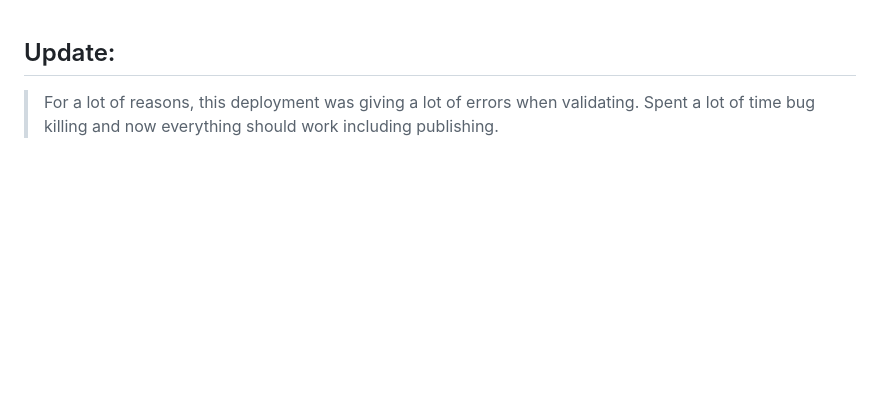
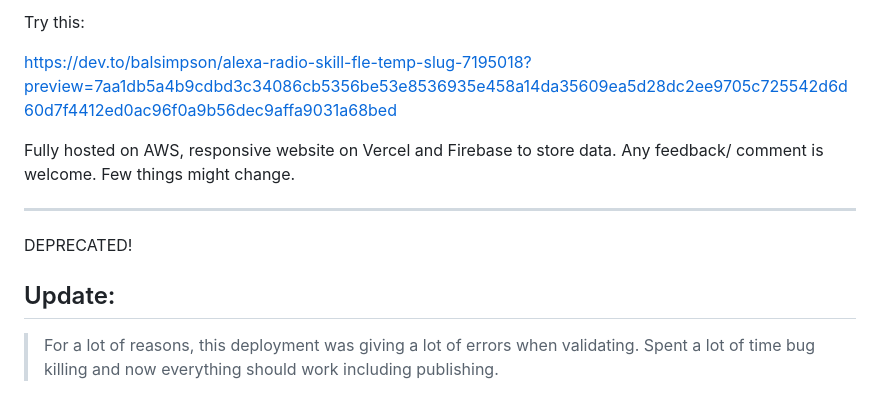
Before and after one commit to balsimpson/alexa-radio, a Markdown page: README.md, the part around the change. Rendered like a GitHub page; blank space fills up the shorter version.

Commit message:
Updated to include the new repository

```diff
--- a/README.md
+++ b/README.md
@@ -1,3 +1,11 @@
+Try this:
+
+https://dev.to/balsimpson/alexa-radio-skill-fle-temp-slug-7195018?preview=7aa1db5a4b9cdbd3c34086cb5356be53e8536935e458a14da35609ea5d28dc2ee9705c725542d6d60d7f4412ed0ac96f0a9b56dec9affa9031a68bed
+
+Fully hosted on AWS, responsive website on Vercel and Firebase to store data. Any feedback/ comment is welcome. Few things might change.
+
+----
+DEPRECATED!
 ## Update:
 >  For a lot of reasons, this deployment was giving a lot of errors when validating. Spent a lot of time bug killing and now everything should work including publishing.
 
```
